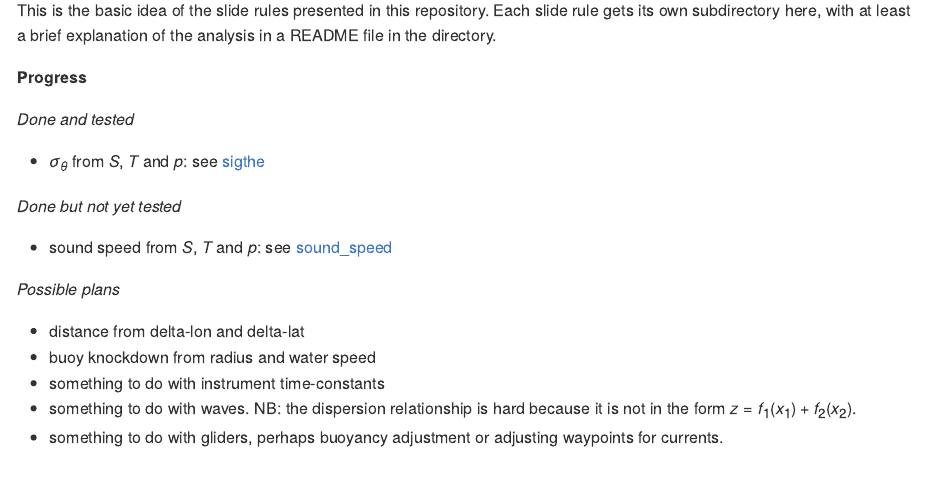
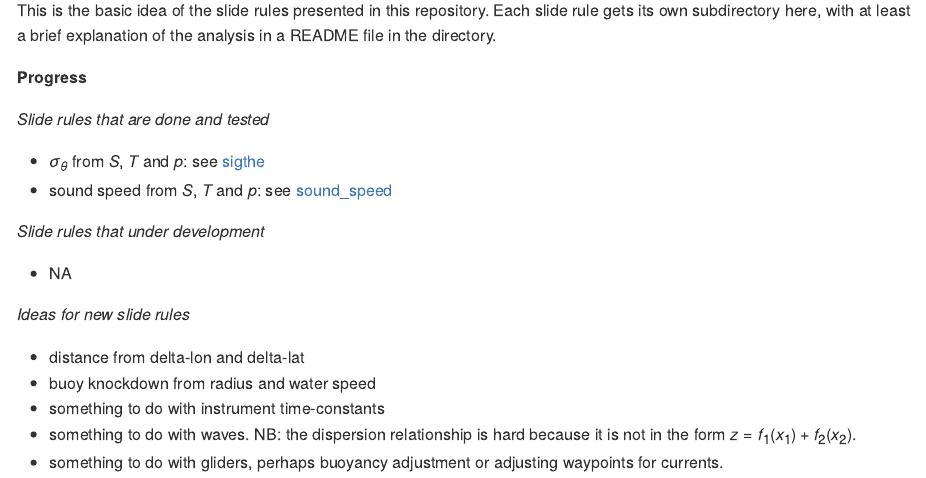
Before and after one commit to dankelley/sliderules, an R Markdown document (README.Rmd): the page in a window 1100 px wide, from 870 px down. The pictures show the output file README.md that the author committed with the source, drawn offline in the style of GitHub.

Commit message:
update readme to note that sound-speed is done

```diff
--- a/README.Rmd
+++ b/README.Rmd
@@ -55,15 +55,17 @@ the analysis in a README file in the directory.
 
 **Progress**
 
-*Done and tested*
+*Slide rules that are done and tested*
 
 * $\sigma_\theta$ from $S$, $T$ and $p$: see [sigthe](sigthe)
-
-*Done but not yet tested*
-
 * sound speed from $S$, $T$ and $p$: see [sound_speed](sound_speed)
 
-*Possible plans*
+*Slide rules that under development*
+
+* NA
+
+
+*Ideas for new slide rules*
 
 * distance from delta-lon and delta-lat
 * buoy knockdown from radius and water speed
```
Also changed, not shown: README.md.
